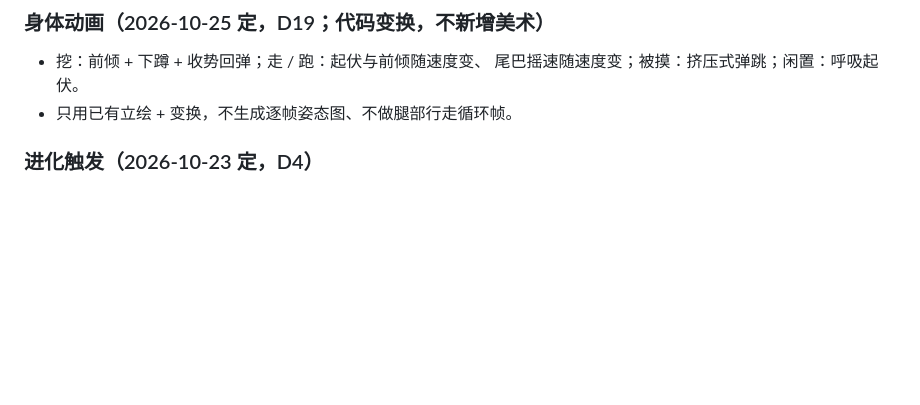
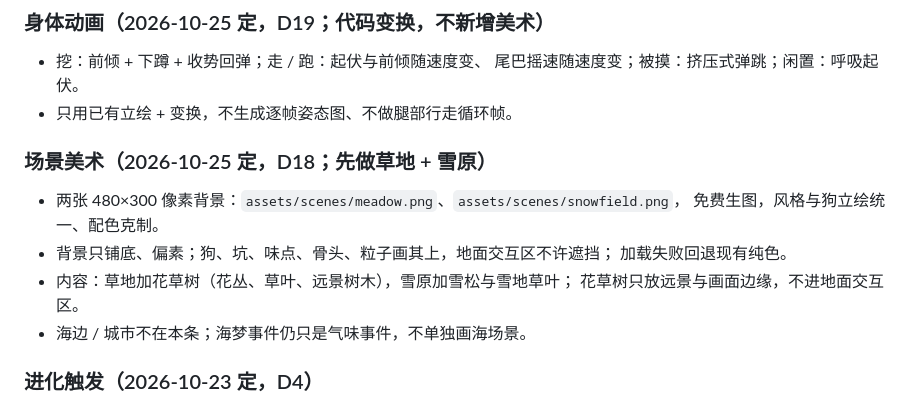
Before and after one commit to zwang1225/project-snooze, a Markdown page: docs/SPEC.md, the part around the change. GitHub-like rendering; blank space fills up the shorter version.

```diff
--- a/docs/SPEC.md
+++ b/docs/SPEC.md
@@ -140,6 +140,14 @@
 - 挖：前倾 + 下蹲 + 收势回弹；走 / 跑：起伏与前倾随速度变、
   尾巴摇速随速度变；被摸：挤压式弹跳；闲置：呼吸起伏。
 - 只用已有立绘 + 变换，不生成逐帧姿态图、不做腿部行走循环帧。
+### 场景美术（2026-10-25 定，D18；先做草地 + 雪原）
+- 两张 480×300 像素背景：`assets/scenes/meadow.png`、`assets/scenes/snowfield.png`，
+  免费生图，风格与狗立绘统一、配色克制。
+- 背景只铺底、偏素；狗、坑、味点、骨头、粒子画其上，地面交互区不许遮挡；
+  加载失败回退现有纯色。
+- 内容：草地加花草树（花丛、草叶、远景树木），雪原加雪松与雪地草叶；
+  花草树只放远景与画面边缘，不进地面交互区。
+- 海边 / 城市不在本条；海梦事件仍只是气味事件，不单独画海场景。
 
 ### 进化触发（2026-10-23 定，D4）
 
```
Also changed, not shown: docs/DECISIONS.md (+35 -0 lines).
